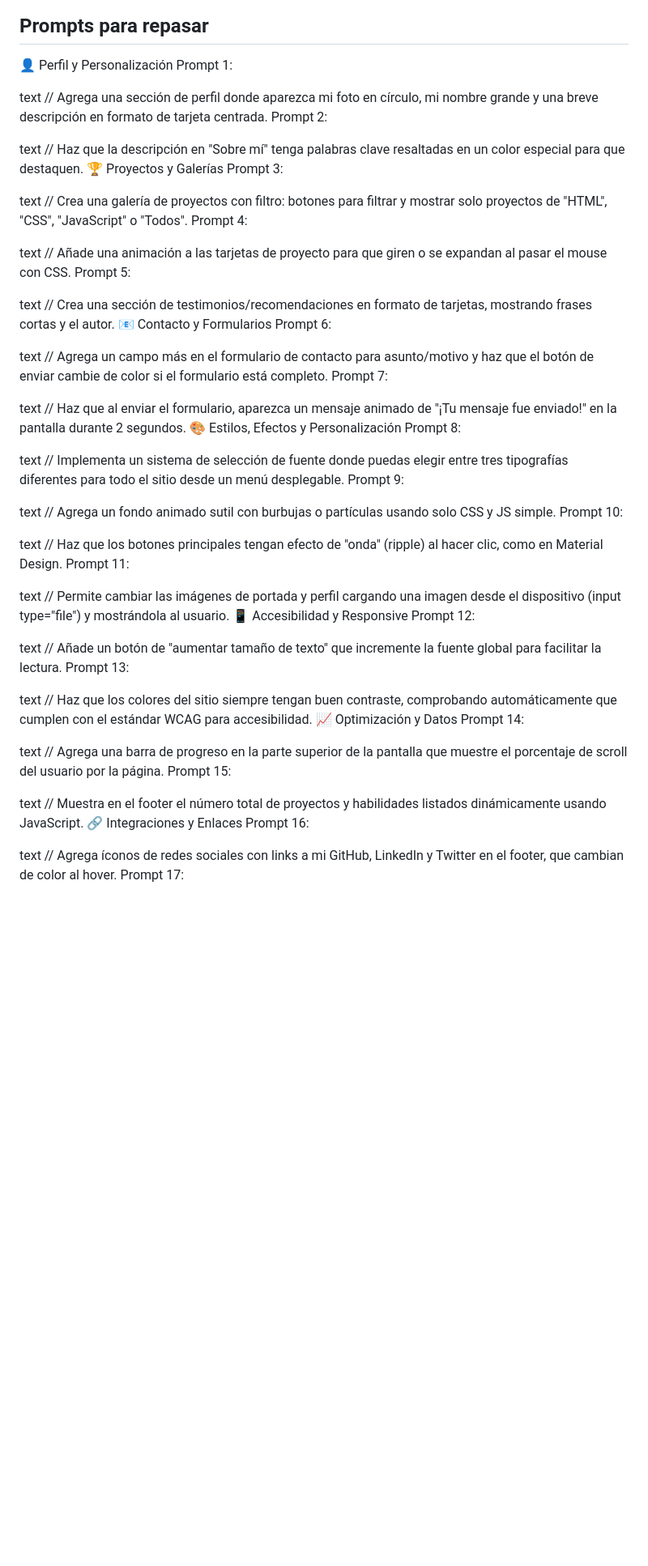
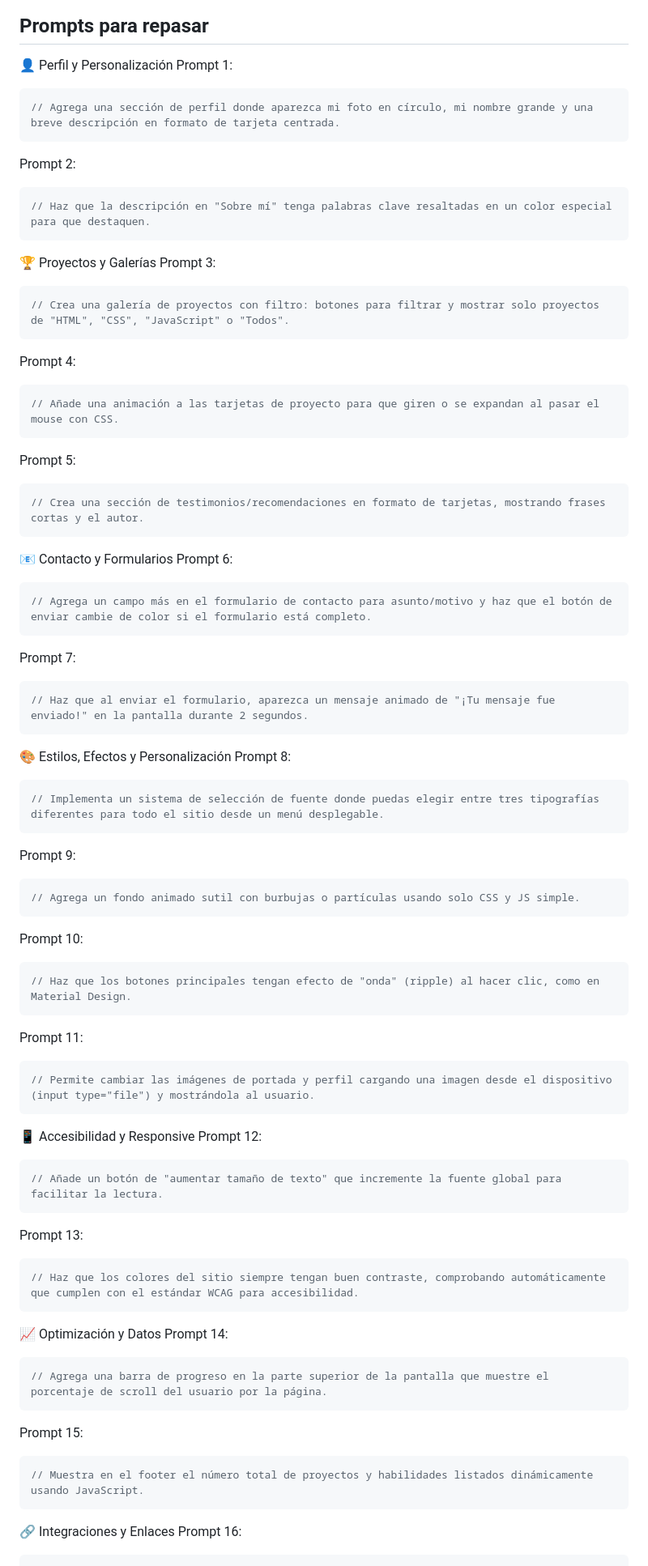
Before and after one commit to gptdeivid/Estudiantes-Chedraui-AI-Portafolio, a Markdown page: README.md, the part around the change printed below. Shown: that part at 81% size. Drawn GitHub-style; blank space fills up the shorter version.

````diff
--- a/README.md
+++ b/README.md
@@ -29,72 +29,71 @@ Si tienes dudas, pregunta a tu profesor o busca tutoriales en YouTube sobre HTML
 
 👤 Perfil y Personalización
 Prompt 1:
-
-text
+```js
 // Agrega una sección de perfil donde aparezca mi foto en círculo, mi nombre grande y una breve descripción en formato de tarjeta centrada.
+```
 Prompt 2:
-
-text
+```js
 // Haz que la descripción en "Sobre mí" tenga palabras clave resaltadas en un color especial para que destaquen.
+```
 🏆 Proyectos y Galerías
 Prompt 3:
-
-text
+```js
 // Crea una galería de proyectos con filtro: botones para filtrar y mostrar solo proyectos de "HTML", "CSS", "JavaScript" o "Todos".
+```
 Prompt 4:
-
-text
+```js
 // Añade una animación a las tarjetas de proyecto para que giren o se expandan al pasar el mouse con CSS.
+```
 Prompt 5:
-
-text
+```js
 // Crea una sección de testimonios/recomendaciones en formato de tarjetas, mostrando frases cortas y el autor.
+```
 📧 Contacto y Formularios
 Prompt 6:
-
-text
+```js
 // Agrega un campo más en el formulario de contacto para asunto/motivo y haz que el botón de enviar cambie de color si el formulario está completo.
+```
 Prompt 7:
-
-text
+```js
 // Haz que al enviar el formulario, aparezca un mensaje animado de "¡Tu mensaje fue enviado!" en la pantalla durante 2 segundos.
+```
 🎨 Estilos, Efectos y Personalización
 Prompt 8:
-
-text
+```js
 // Implementa un sistema de selección de fuente donde puedas elegir entre tres tipografías diferentes para todo el sitio desde un menú desplegable.
+```
 Prompt 9:
-
-text
+```js
 // Agrega un fondo animado sutil con burbujas o partículas usando solo CSS y JS simple.
+```
 Prompt 10:
-
-text
+```js
 // Haz que los botones principales tengan efecto de "onda" (ripple) al hacer clic, como en Material Design.
+```
 Prompt 11:
-
-text
+```js
 // Permite cambiar las imágenes de portada y perfil cargando una imagen desde el dispositivo (input type="file") y mostrándola al usuario.
+```
 📱 Accesibilidad y Responsive
 Prompt 12:
-
-text
+```js
 // Añade un botón de "aumentar tamaño de texto" que incremente la fuente global para facilitar la lectura.
+```
 Prompt 13:
-
-text
+```js
 // Haz que los colores del sitio siempre tengan buen contraste, comprobando automáticamente que cumplen con el estándar WCAG para accesibilidad.
+```
 📈 Optimización y Datos
 Prompt 14:
-
-text
+```js
 // Agrega una barra de progreso en la parte superior de la pantalla que muestre el porcentaje de scroll del usuario por la página.
+```
 Prompt 15:
-
-text
+```js
 // Muestra en el footer el número total de proyectos y habilidades listados dinámicamente usando JavaScript.
+```
 🔗 Integraciones y Enlaces
 Prompt 16:
-
-text
+```js
 // Agrega íconos de redes sociales con links a mi GitHub, LinkedIn y Twitter en el footer, que cambian de color al hover.
````
Also changed, not shown: other parts of README.md (+9 -8 lines).
